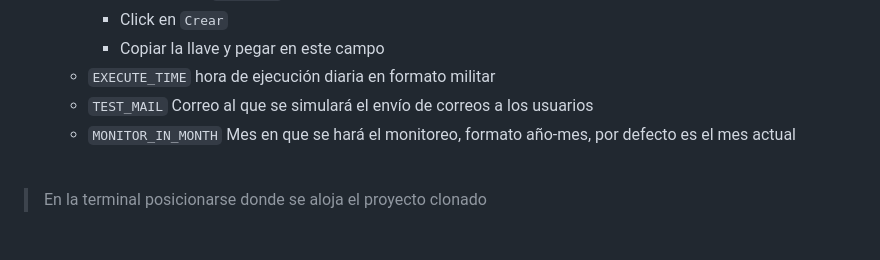
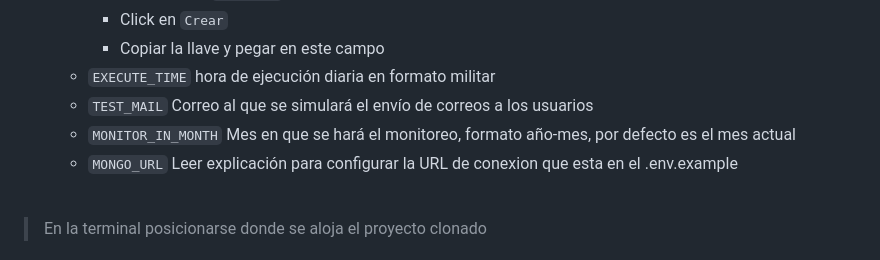
Before and after one commit to juanerq/desarrollo-rpa, a Markdown page: README.md, the part around the change. Drawn GitHub-style.

Commit message:
env MONGO_URL

```diff
--- a/README.md
+++ b/README.md
@@ -71,6 +71,7 @@ git clone https://github.com/juanerq/desarrollo-rpa.git
   - `EXECUTE_TIME` hora de ejecución diaria en formato militar
   - `TEST_MAIL` Correo al que se simulará el envío de correos a los usuarios
   - `MONITOR_IN_MONTH` Mes en que se hará el monitoreo, formato año-mes, por defecto es el mes actual
+  - `MONGO_URL` Leer explicación para configurar la URL de conexion que esta en el .env.example
 
 <br/>
 
```
